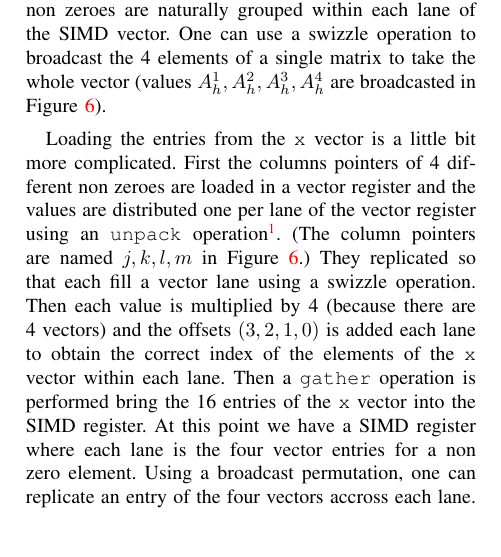
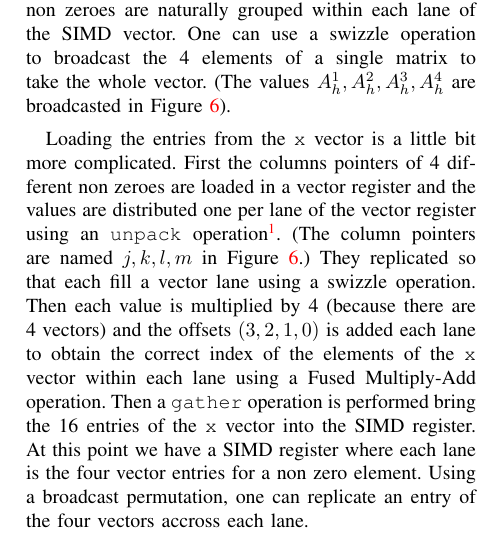
Before and after one commit to esaule/mic-radial, a LaTeX paper (ieee_paper.tex): part of one column of page 6 of 11, cut so that both start at the same text. Compiled offline with pdfLaTeX; a LaTeX package or settings file that is missing is left out.

Commit message:
alignment

```diff
--- a/ieee_paper.tex
+++ b/ieee_paper.tex
@@ -674,7 +674,7 @@ load. One can load the 16 floating point values for 4 non zeroes of
 the matrix at once. The 4 floats coming from each matrix four 4
 consecutive non zeroes are naturally grouped within each lane of the
 SIMD vector. One can use a swizzle operation to broadcast the 4
-elements of a single matrix to take the whole vector (values
+elements of a single matrix to take the whole vector. (The values
 $A_h^1,A_h^2,A_h^3,A_h^4$ are broadcasted in Figure~\ref{code:mat_mul}).
 
 Loading the entries from the {\tt x} vector is a little bit more
@@ -683,16 +683,18 @@ loaded in a vector register and the values are distributed one per
 lane of the vector register using an {\tt unpack}
 operation\footnote{Notice that there are two calls to unpack for the
   LSB and MSB. Both are mandatory even if one is known not to be
-  useful according the documentation of the hardware}. (The column pointers are named $j,k,l,m$ in Figure~\ref{code:mat_mul}.) They replicated
-so that each fill a vector lane using a swizzle operation. Then each
-value is multiplied by 4 (because there are 4 vectors) and the offsets
-$(3,2,1,0)$ is added each lane to obtain the correct index of the
-elements of the {\tt x} vector within each lane. Then a {\tt gather}
-operation is performed bring the 16 entries of the {\tt x} vector into
-the SIMD register. At this point we have a SIMD register where each
-lane is the four vector entries for a non zero element. Using a
-broadcast permutation, one can replicate an entry of the four vectors
-accross each lane.
+  useful according the documentation of the hardware}. (The column
+pointers are named $j,k,l,m$ in Figure~\ref{code:mat_mul}.) They
+replicated so that each fill a vector lane using a swizzle
+operation. Then each value is multiplied by 4 (because there are 4
+vectors) and the offsets $(3,2,1,0)$ is added each lane to obtain the
+correct index of the elements of the {\tt x} vector within each lane
+using a Fused Multiply-Add operation. Then a {\tt gather} operation is
+performed bring the 16 entries of the {\tt x} vector into the SIMD
+register. At this point we have a SIMD register where each lane is the
+four vector entries for a non zero element. Using a broadcast
+permutation, one can replicate an entry of the four vectors accross
+each lane.
 
 
 
```
Also changed, not shown: figures/code-annote.pdf, figures/code-annote.svg.
